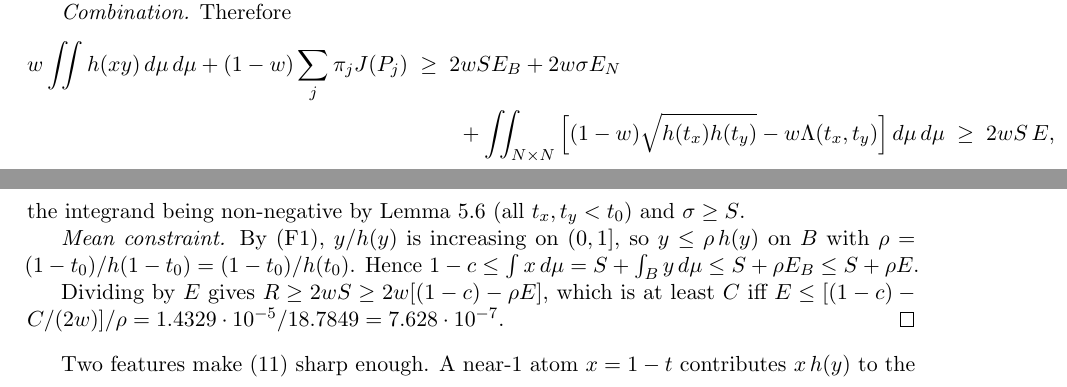
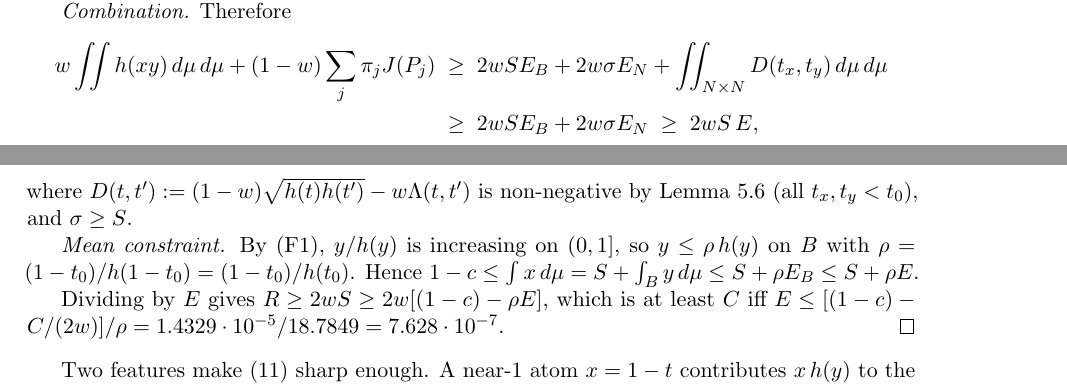
Before and after one commit to moffatstudio/union-closed-constant, a LaTeX paper (paper/paper.tex): two parts of pages 9 and 10 of 13, joined at a grey line, cut so that both start at the same text. Compiled offline with pdfLaTeX.

Commit message:
layout of Theorem 5.5 proof

```diff
--- a/paper/paper.tex
+++ b/paper/paper.tex
@@ -286,10 +286,10 @@ Let $N=(1-t_0,1]$, $B=[0,1-t_0]$, and write $t_x=1-x$ for $x\in N$, $\sigma=\mu(
 
 \emph{Combination.} Therefore
 \begin{align*}
-w\iint\ent(xy)\,d\mu\,d\mu+(1-w)\sum_j\pi_jJ(P_j)\;&\ge\;2wSE_B+2w\sigma E_N\\
-&\qquad+\iint_{N\times N}\Big[(1-w)\sqrt{\ent(t_x)\ent(t_y)}-w\Lambda(t_x,t_y)\Big]\,d\mu\,d\mu\;\ge\;2wS\,E,
+w\iint\ent(xy)\,d\mu\,d\mu+(1-w)\sum_j\pi_jJ(P_j)\;&\ge\;2wSE_B+2w\sigma E_N+\iint_{N\times N}D(t_x,t_y)\,d\mu\,d\mu\\
+&\ge\;2wSE_B+2w\sigma E_N\;\ge\;2wS\,E,
 \end{align*}
-the integrand being non-negative by Lemma~\ref{lem:pointwise} (all $t_x,t_y<t_0$) and $\sigma\ge S$.
+where $D(t,t'):=(1-w)\sqrt{\ent(t)\ent(t')}-w\Lambda(t,t')$ is non-negative by Lemma~\ref{lem:pointwise} (all $t_x,t_y<t_0$), and $\sigma\ge S$.
 
 \emph{Mean constraint.} By (F1), $y/\ent(y)$ is increasing on $(0,1]$, so $y\le\rho\,\ent(y)$ on $B$ with $\rho=(1-t_0)/\ent(1-t_0)=(1-t_0)/\ent(t_0)$. Hence $1-c\le\int x\,d\mu=S+\int_By\,d\mu\le S+\rho E_B\le S+\rho E$.
 
```
